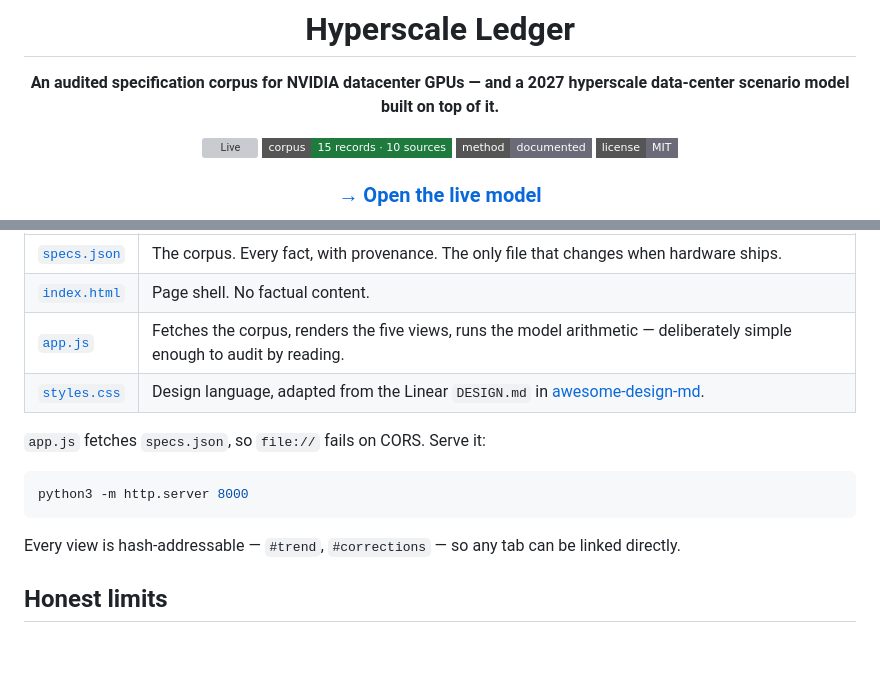
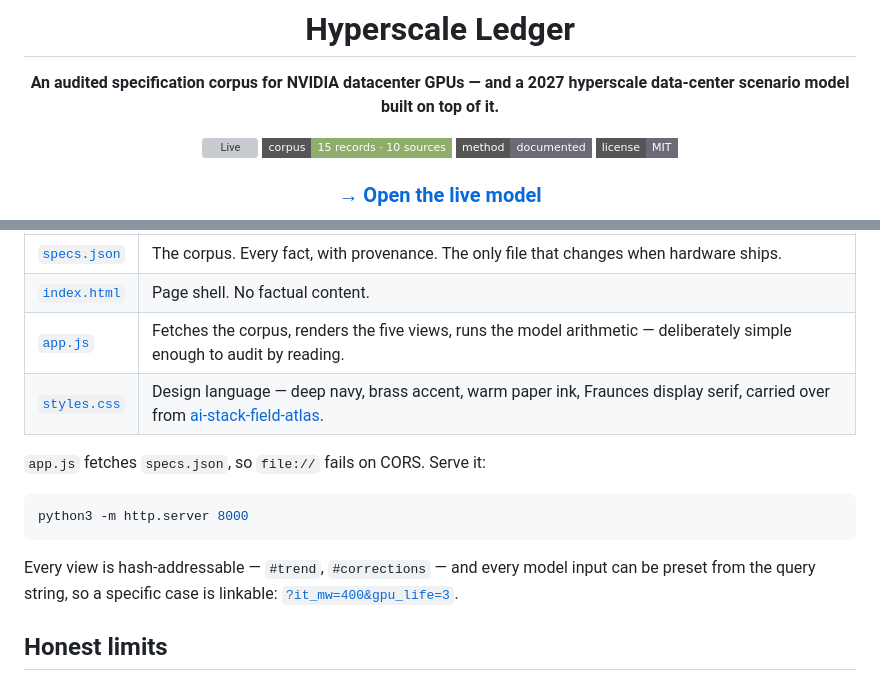
Before and after one commit to bakulbadwal/hyperscale-ledger, a Markdown page: README.md, 2 parts joined by grey strips. Rendered like a GitHub page; badges without logos; blank space fills up the shorter version; grey boxes are pictures that could not be loaded.

Commit message:
README: brass badges, correct design attribution, scenario-link example
Co-Authored-By: Claude Opus 5 <noreply@anthropic.com>

````diff
--- a/README.md
+++ b/README.md
@@ -4,8 +4,8 @@
 
 **An audited specification corpus for NVIDIA datacenter GPUs — and a 2027 hyperscale data-center scenario model built on top of it.**
 
-[![Live](https://img.shields.io/badge/live-bakulbadwal.github.io%2Fhyperscale--ledger-4739c4?style=flat-square)](https://bakulbadwal.github.io/hyperscale-ledger/)
-[![Records](https://img.shields.io/badge/corpus-15%20records%20%C2%B7%2010%20sources-1f7a3d?style=flat-square)](specs.json)
+[![Live](https://img.shields.io/badge/live-bakulbadwal.github.io%2Fhyperscale--ledger-C9A96A?style=flat-square)](https://bakulbadwal.github.io/hyperscale-ledger/)
+[![Records](https://img.shields.io/badge/corpus-15%20records%20%C2%B7%2010%20sources-8FAE6B?style=flat-square)](specs.json)
 [![Method](https://img.shields.io/badge/method-documented-6a6a78?style=flat-square)](METHOD.md)
 [![License: MIT](https://img.shields.io/badge/license-MIT-6a6a78?style=flat-square)](LICENSE)
 
@@ -84,7 +84,7 @@ No framework, no build step, no dependencies — plain HTML/CSS/JS, so it runs a
 | [`specs.json`](specs.json) | The corpus. Every fact, with provenance. The only file that changes when hardware ships. |
 | [`index.html`](index.html) | Page shell. No factual content. |
 | [`app.js`](app.js) | Fetches the corpus, renders the five views, runs the model arithmetic — deliberately simple enough to audit by reading. |
-| [`styles.css`](styles.css) | Design language, adapted from the Linear `DESIGN.md` in [awesome-design-md](https://github.com/VoltAgent/awesome-design-md). |
+| [`styles.css`](styles.css) | Design language — deep navy, brass accent, warm paper ink, Fraunces display serif, carried over from [ai-stack-field-atlas](https://github.com/bakulbadwal/ai-stack-field-atlas). |
 
 `app.js` fetches `specs.json`, so `file://` fails on CORS. Serve it:
 
@@ -92,7 +92,7 @@ No framework, no build step, no dependencies — plain HTML/CSS/JS, so it runs a
 python3 -m http.server 8000
 ```
 
-Every view is hash-addressable — `#trend`, `#corrections` — so any tab can be linked directly.
+Every view is hash-addressable — `#trend`, `#corrections` — and every model input can be preset from the query string, so a specific case is linkable: [`?it_mw=400&gpu_life=3`](https://bakulbadwal.github.io/hyperscale-ledger/?it_mw=400&gpu_life=3).
 
 ## Honest limits
 
````
